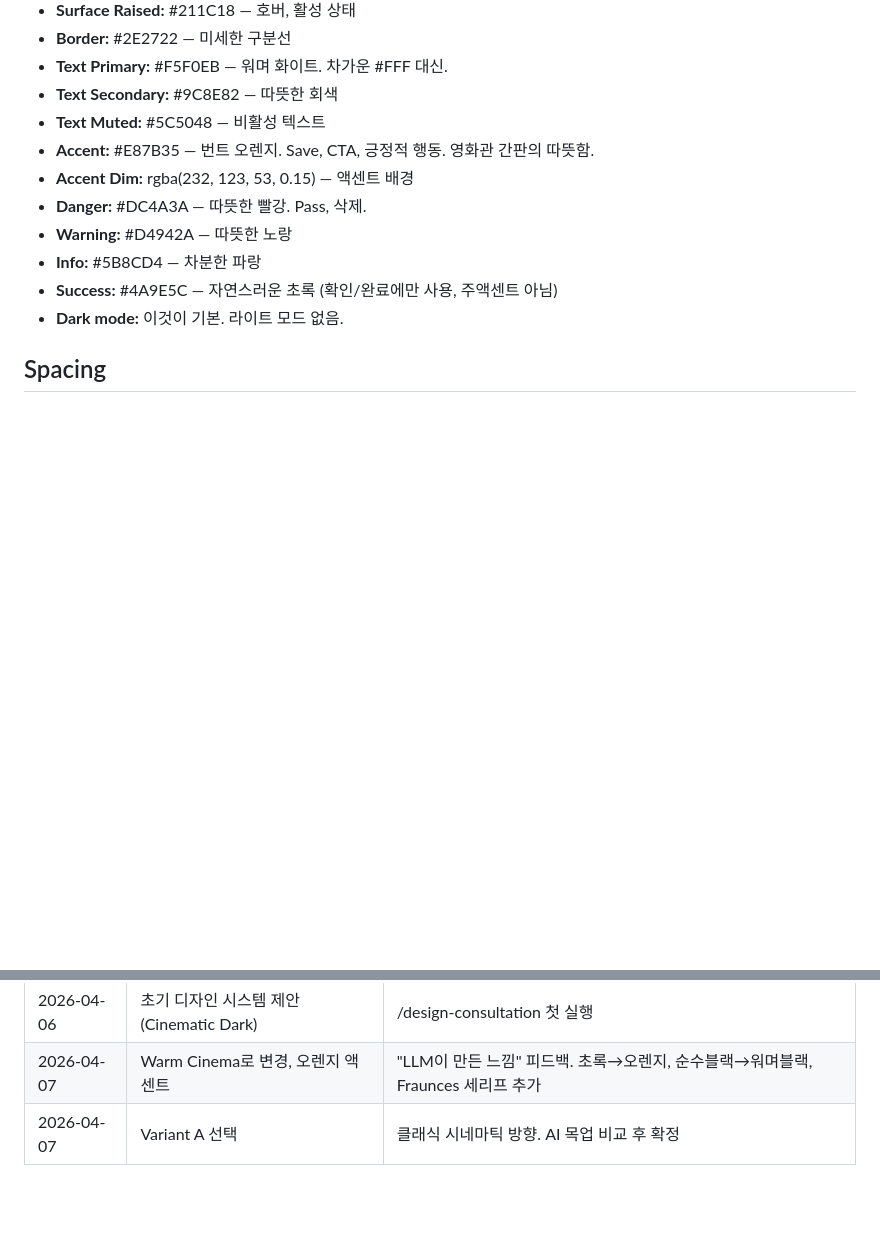
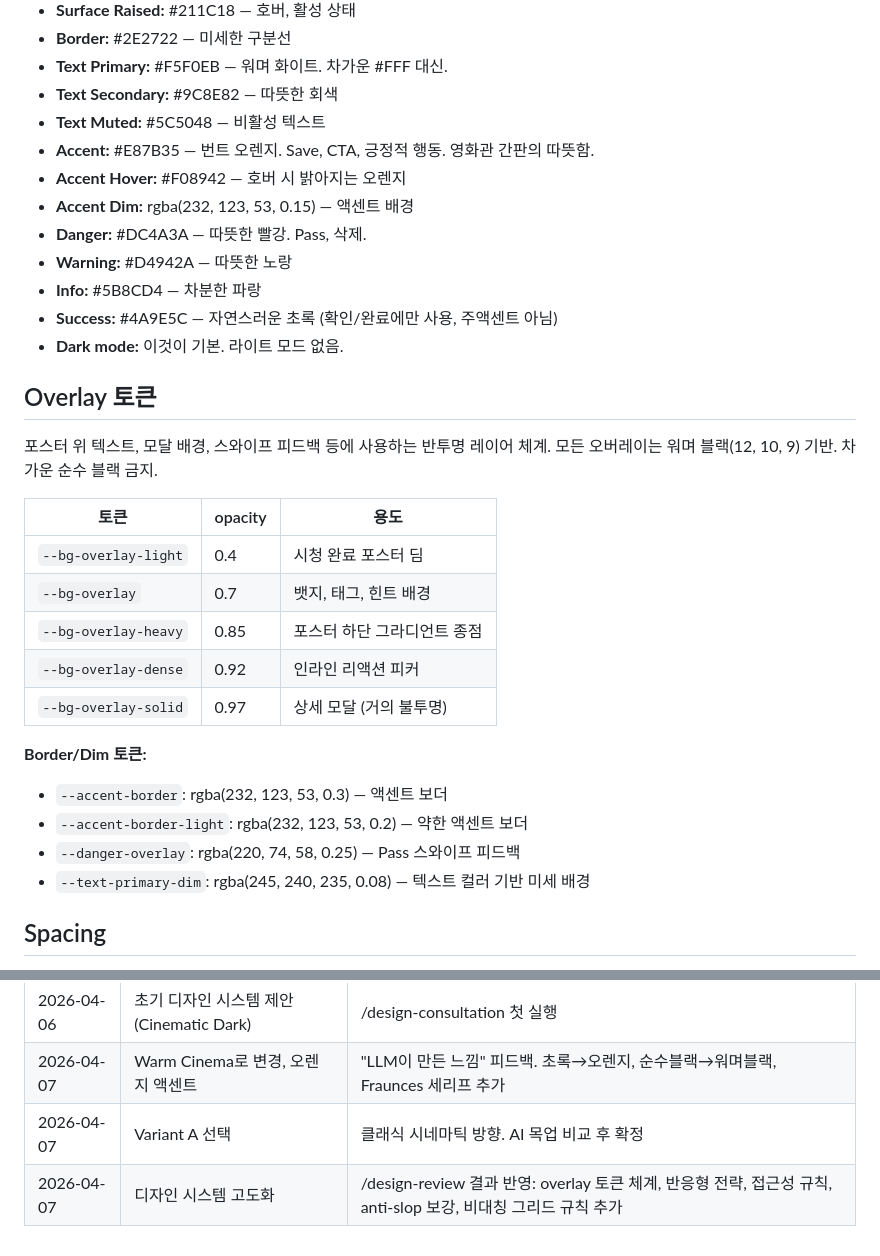
Before and after one commit to bininthehood/neq, a Markdown page: DESIGN.md, 2 parts joined by grey strips. Rendered like a GitHub page; blank space fills up the shorter version.

```diff
--- a/DESIGN.md
+++ b/DESIGN.md
@@ -39,12 +51,31 @@
 - **Text Secondary:** #9C8E82 — 따뜻한 회색
 - **Text Muted:** #5C5048 — 비활성 텍스트
 - **Accent:** #E87B35 — 번트 오렌지. Save, CTA, 긍정적 행동. 영화관 간판의 따뜻함.
+- **Accent Hover:** #F08942 — 호버 시 밝아지는 오렌지
 - **Accent Dim:** rgba(232, 123, 53, 0.15) — 액센트 배경
 - **Danger:** #DC4A3A — 따뜻한 빨강. Pass, 삭제.
 - **Warning:** #D4942A — 따뜻한 노랑
 - **Info:** #5B8CD4 — 차분한 파랑
 - **Success:** #4A9E5C — 자연스러운 초록 (확인/완료에만 사용, 주액센트 아님)
 - **Dark mode:** 이것이 기본. 라이트 모드 없음.
+
+## Overlay 토큰
+포스터 위 텍스트, 모달 배경, 스와이프 피드백 등에 사용하는 반투명 레이어 체계.
+모든 오버레이는 워며 블랙(12, 10, 9) 기반. 차가운 순수 블랙 금지.
+
+| 토큰 | opacity | 용도 |
+|------|---------|------|
+| `--bg-overlay-light` | 0.4 | 시청 완료 포스터 딤 |
+| `--bg-overlay` | 0.7 | 뱃지, 태그, 힌트 배경 |
+| `--bg-overlay-heavy` | 0.85 | 포스터 하단 그라디언트 종점 |
+| `--bg-overlay-dense` | 0.92 | 인라인 리액션 피커 |
+| `--bg-overlay-solid` | 0.97 | 상세 모달 (거의 불투명) |
+
+**Border/Dim 토큰:**
+- `--accent-border`: rgba(232, 123, 53, 0.3) — 액센트 보더
+- `--accent-border-light`: rgba(232, 123, 53, 0.2) — 약한 액센트 보더
+- `--danger-overlay`: rgba(220, 74, 58, 0.25) — Pass 스와이프 피드백
+- `--text-primary-dim`: rgba(245, 240, 235, 0.08) — 텍스트 컬러 기반 미세 배경
 
 ## Spacing
 - **Base unit:** 8px
@@ -87,3 +139,4 @@
 | 2026-04-06 | 초기 디자인 시스템 제안 (Cinematic Dark) | /design-consultation 첫 실행 |
 | 2026-04-07 | Warm Cinema로 변경, 오렌지 액센트 | "LLM이 만든 느낌" 피드백. 초록→오렌지, 순수블랙→워며블랙, Fraunces 세리프 추가 |
 | 2026-04-07 | Variant A 선택 | 클래식 시네마틱 방향. AI 목업 비교 후 확정 |
+| 2026-04-07 | 디자인 시스템 고도화 | /design-review 결과 반영: overlay 토큰 체계, 반응형 전략, 접근성 규칙, anti-slop 보강, 비대칭 그리드 규칙 추가 |
```
Also changed, not shown: other parts of DESIGN.md (+35 -2 lines).
